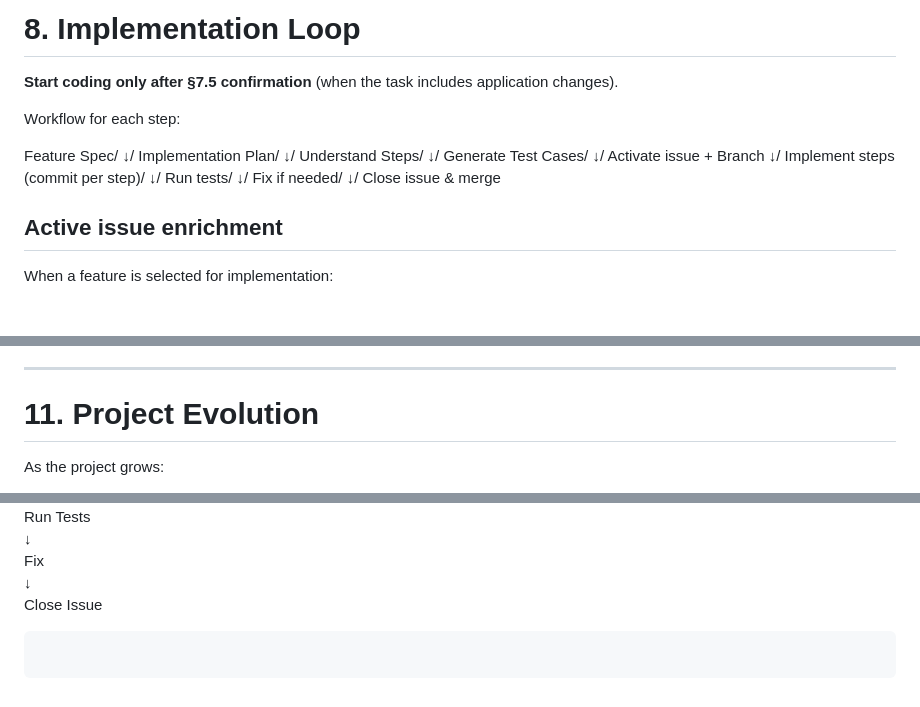
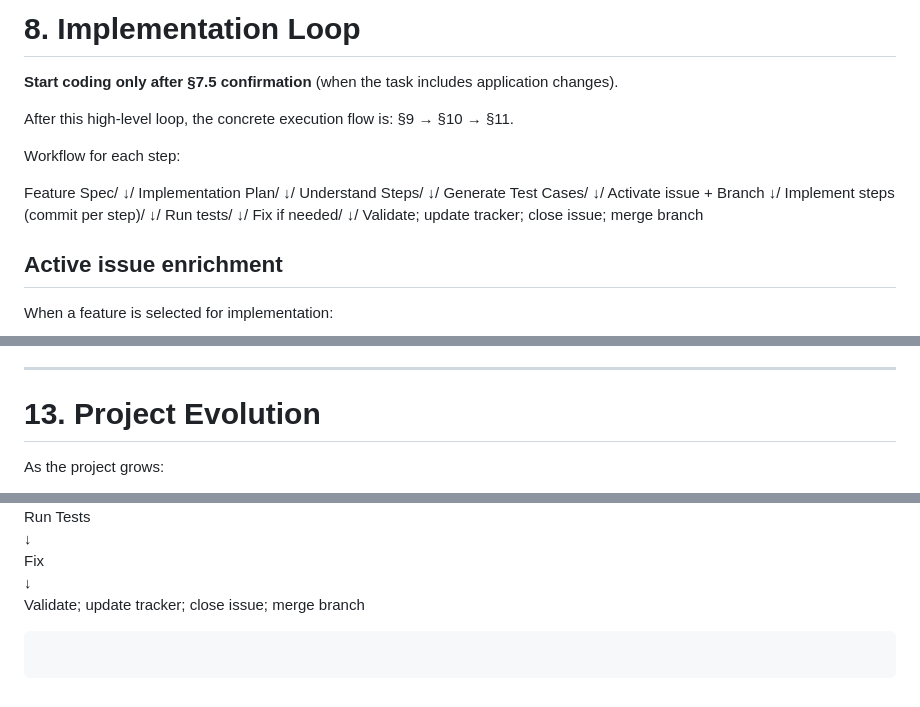
Before and after one commit to tomjoy75/camagru_php, a Markdown page: docs/WORKFLOW.md, 3 parts joined by grey strips. Drawn GitHub-style; blank space fills up the shorter version.

````diff
--- a/docs/WORKFLOW.md
+++ b/docs/WORKFLOW.md
@@ -367,6 +367,8 @@ Do **not** write application code. Do **not** modify any files. Wait for my expl
 
 **Start coding only after §7.5 confirmation** (when the task includes application changes).
 
+After this high-level loop, the concrete execution flow is: §9 → §10 → §11.
+
 Workflow for each step:
 
 Feature Spec/
@@ -385,7 +387,7 @@ Run tests/
 ↓/
 Fix if needed/
 ↓/
-Close issue & merge
+Validate; update tracker; close issue; merge branch
 
 ## Active issue enrichment
 
@@ -543,7 +597,7 @@ tests
 
 ---
 
-# 11. Project Evolution
+# 13. Project Evolution
 
 As the project grows:
 
@@ -597,7 +651,7 @@ Run Tests
 ↓
 Fix
 ↓
-Close Issue
+Validate; update tracker; close issue; merge branch
 
 ```
 
````
Also changed, not shown: other parts of docs/WORKFLOW.md (+53 -1 lines).
